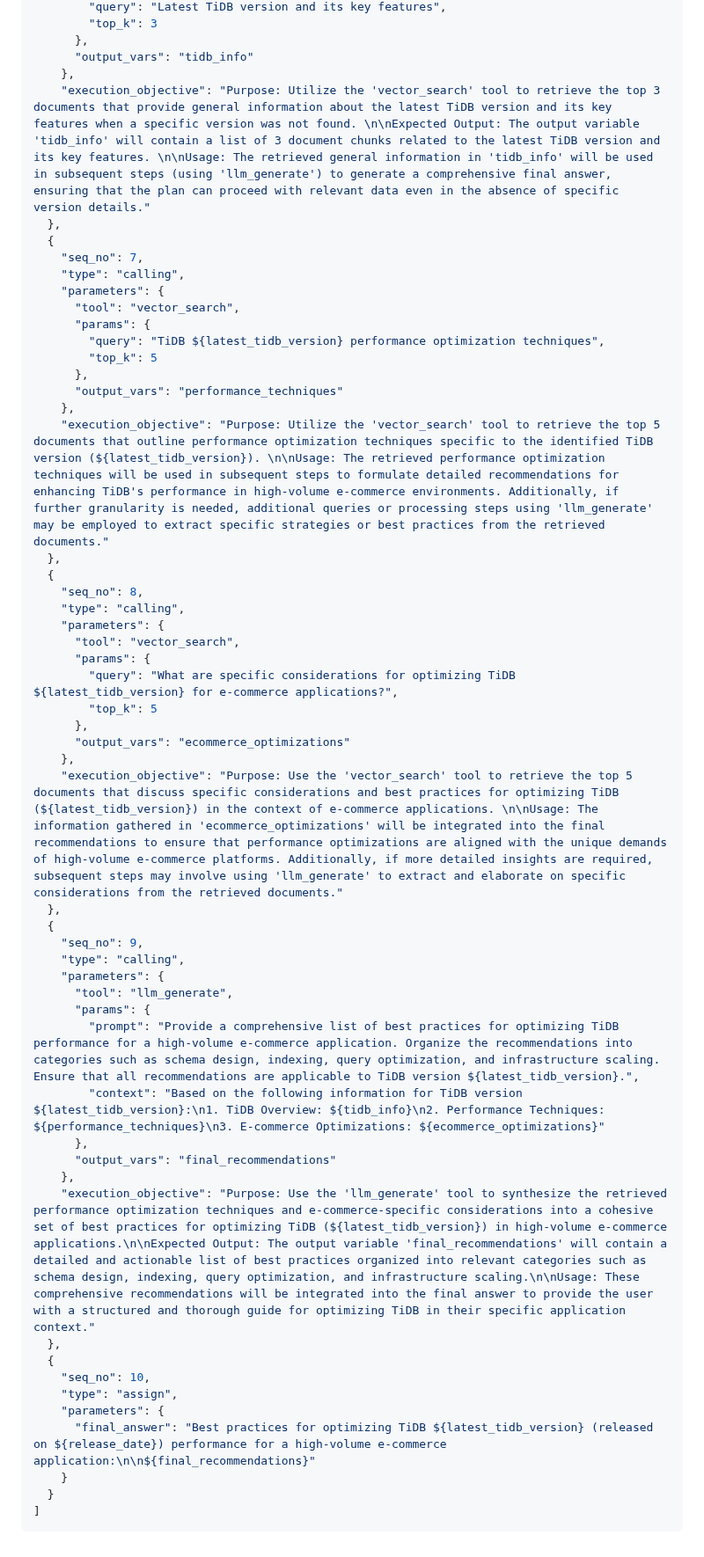
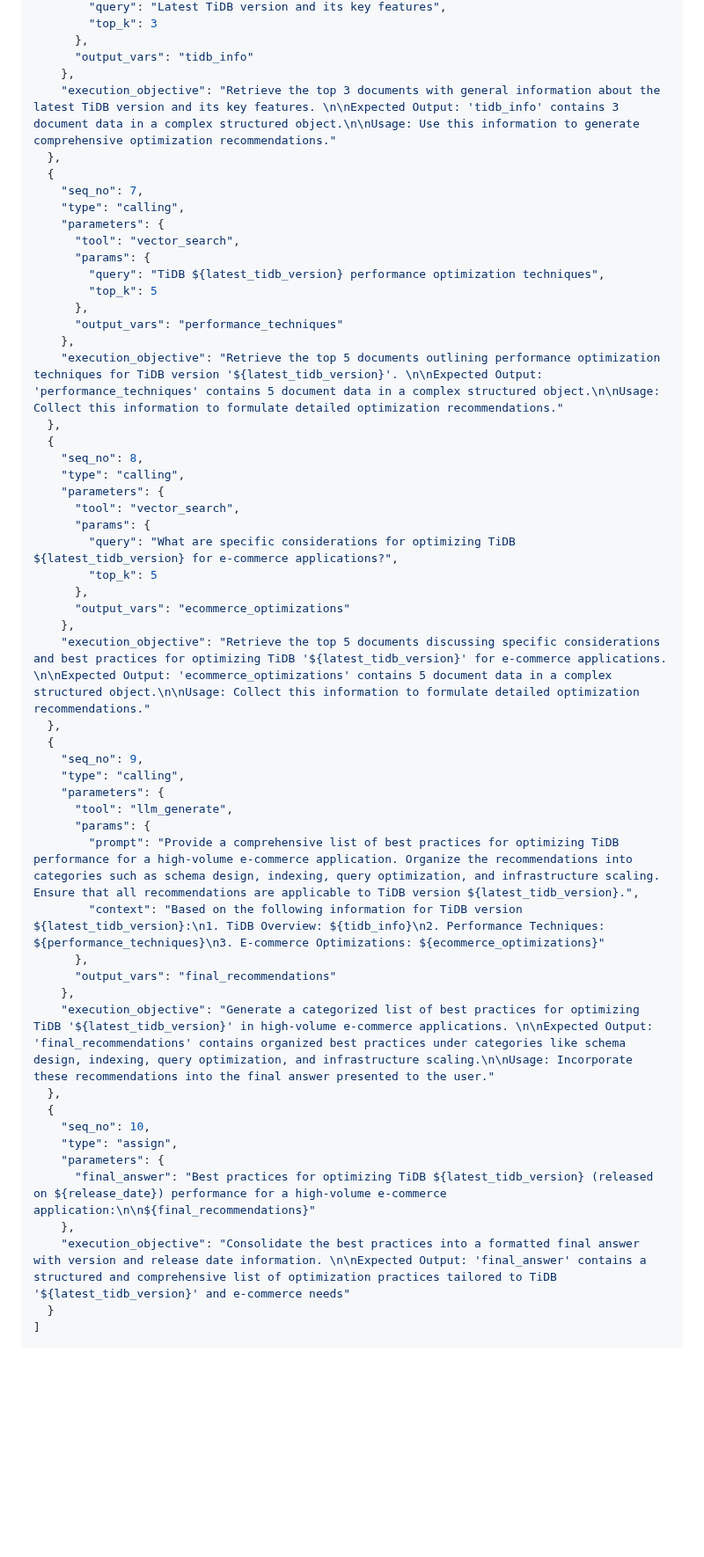
Before and after one commit to ngaut/stackvm, a Markdown page: plan_example.md, the part around one of its changes. Shown at 88% size. Rendered like a GitHub page; blank space fills up the shorter version.

Commit message:
add execution_objective in plan example

````diff
--- a/plan_example.md
+++ b/plan_example.md
@@ -110,7 +110,7 @@
       },
       "output_vars": "tidb_info"
     },
-    "execution_objective": "Purpose: Utilize the 'vector_search' tool to retrieve the top 3 documents that provide general information about the latest TiDB version and its key features when a specific version was not found. \n\nExpected Output: The output variable 'tidb_info' will contain a list of 3 document chunks related to the latest TiDB version and its key features. \n\nUsage: The retrieved general information in 'tidb_info' will be used in subsequent steps (using 'llm_generate') to generate a comprehensive final answer, ensuring that the plan can proceed with relevant data even in the absence of specific version details."
+    "execution_objective": "Retrieve the top 3 documents with general information about the latest TiDB version and its key features. \n\nExpected Output: 'tidb_info' contains 3 document data in a complex structured object.\n\nUsage: Use this information to generate comprehensive optimization recommendations."
   },
   {
     "seq_no": 7,
@@ -123,7 +123,7 @@
       },
       "output_vars": "performance_techniques"
     },
-    "execution_objective": "Purpose: Utilize the 'vector_search' tool to retrieve the top 5 documents that outline performance optimization techniques specific to the identified TiDB version (${latest_tidb_version}). \n\nUsage: The retrieved performance optimization techniques will be used in subsequent steps to formulate detailed recommendations for enhancing TiDB's performance in high-volume e-commerce environments. Additionally, if further granularity is needed, additional queries or processing steps using 'llm_generate' may be employed to extract specific strategies or best practices from the retrieved documents."
+    "execution_objective": "Retrieve the top 5 documents outlining performance optimization techniques for TiDB version '${latest_tidb_version}'. \n\nExpected Output: 'performance_techniques' contains 5 document data in a complex structured object.\n\nUsage: Collect this information to formulate detailed optimization recommendations."
   },
   {
     "seq_no": 8,
@@ -136,7 +136,7 @@
       },
       "output_vars": "ecommerce_optimizations"
     },
-    "execution_objective": "Purpose: Use the 'vector_search' tool to retrieve the top 5 documents that discuss specific considerations and best practices for optimizing TiDB (${latest_tidb_version}) in the context of e-commerce applications. \n\nUsage: The information gathered in 'ecommerce_optimizations' will be integrated into the final recommendations to ensure that performance optimizations are aligned with the unique demands of high-volume e-commerce platforms. Additionally, if more detailed insights are required, subsequent steps may involve using 'llm_generate' to extract and elaborate on specific considerations from the retrieved documents."
+    "execution_objective": "Retrieve the top 5 documents discussing specific considerations and best practices for optimizing TiDB '${latest_tidb_version}' for e-commerce applications. \n\nExpected Output: 'ecommerce_optimizations' contains 5 document data in a complex structured object.\n\nUsage: Collect this information to formulate detailed optimization recommendations."
   },
   {
     "seq_no": 9,
@@ -149,14 +149,15 @@
       },
       "output_vars": "final_recommendations"
     },
-    "execution_objective": "Purpose: Use the 'llm_generate' tool to synthesize the retrieved performance optimization techniques and e-commerce-specific considerations into a cohesive set of best practices for optimizing TiDB (${latest_tidb_version}) in high-volume e-commerce applications.\n\nExpected Output: The output variable 'final_recommendations' will contain a detailed and actionable list of best practices organized into relevant categories such as schema design, indexing, query optimization, and infrastructure scaling.\n\nUsage: These comprehensive recommendations will be integrated into the final answer to provide the user with a structured and thorough guide for optimizing TiDB in their specific application context."
+    "execution_objective": "Generate a categorized list of best practices for optimizing TiDB '${latest_tidb_version}' in high-volume e-commerce applications. \n\nExpected Output: 'final_recommendations' contains organized best practices under categories like schema design, indexing, query optimization, and infrastructure scaling.\n\nUsage: Incorporate these recommendations into the final answer presented to the user."
   },
   {
     "seq_no": 10,
     "type": "assign",
     "parameters": {
       "final_answer": "Best practices for optimizing TiDB ${latest_tidb_version} (released on ${release_date}) performance for a high-volume e-commerce application:\n\n${final_recommendations}"
-    }
+    },
+    "execution_objective": "Consolidate the best practices into a formatted final answer with version and release date information. \n\nExpected Output: 'final_answer' contains a structured and comprehensive list of optimization practices tailored to TiDB '${latest_tidb_version}' and e-commerce needs"
   }
 ]
 ```
````
Also changed, not shown: other parts of plan_example.md (+4 -4 lines).
